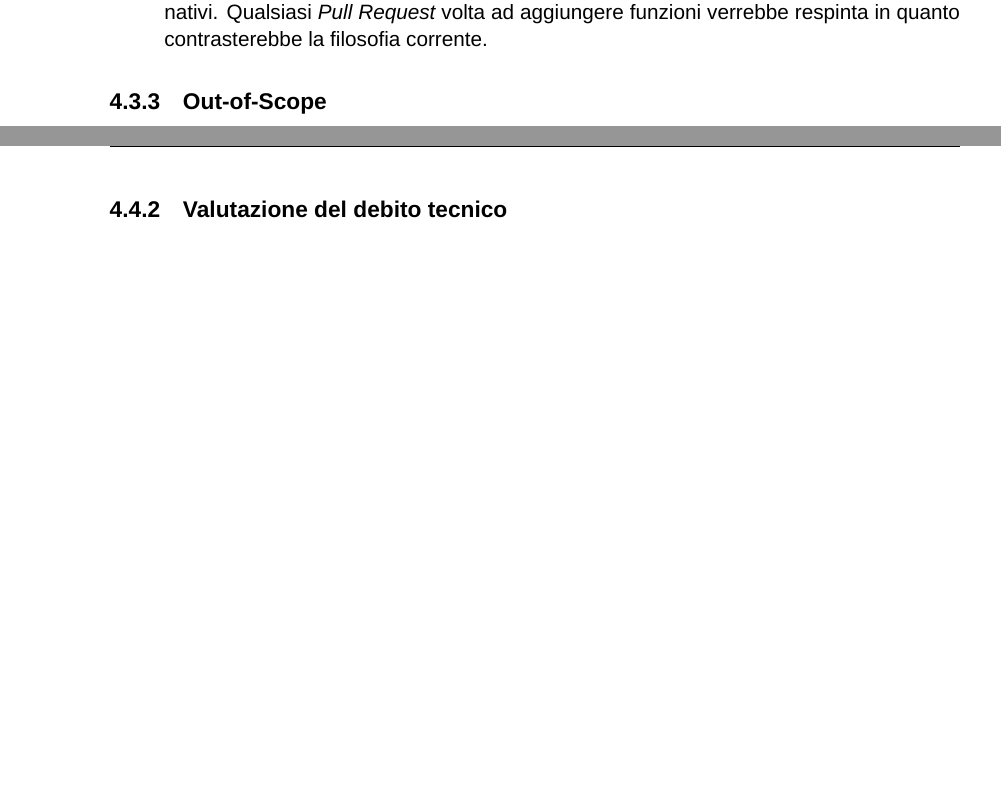
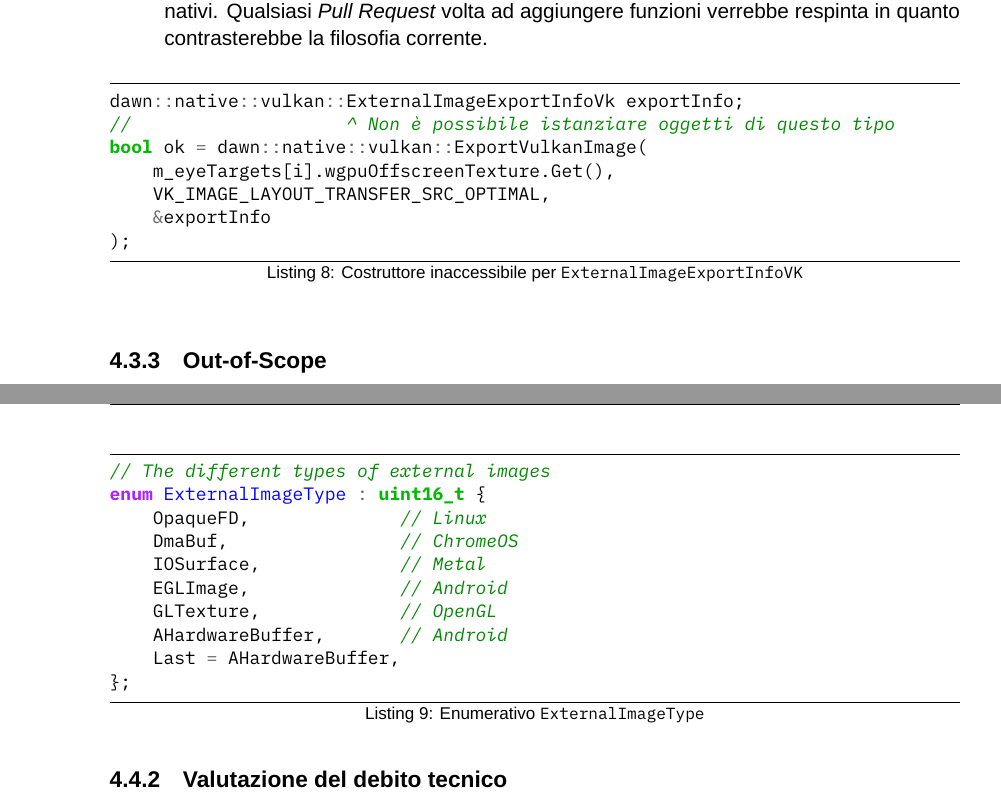
Before and after one commit to lucamazzza/wgpu_vr, a LaTeX document (docs/docs.tex): two parts of pages 36 and 38 of 48, joined at a grey line, cut so that both start at the same text, the shorter picture padded with empty space. Compiled offline with XeLaTeX; a missing font is replaced by an installed copy or a similar font.

Commit message:
docs: snippets

```diff
--- a/docs/docs.tex
+++ b/docs/docs.tex
@@ -1073,6 +1073,21 @@ Le criticità si riassumono quindi in tre punti principali:
         volta ad aggiungere funzioni verrebbe respinta in quanto contrasterebbe la filosofia corrente.
 \end{itemize}
 
+\begin{listing}[!ht]
+\begin{minted}{cpp}
+dawn::native::vulkan::ExternalImageExportInfoVk exportInfo;
+//                    ^ Non è possibile istanziare oggetti di questo tipo
+bool ok = dawn::native::vulkan::ExportVulkanImage(
+    m_eyeTargets[i].wgpuOffscreenTexture.Get(),
+    VK_IMAGE_LAYOUT_TRANSFER_SRC_OPTIMAL,
+    &exportInfo
+);
+\end{minted}
+\vspace{-0.75cm}
+\caption{Costruttore inaccessibile per \texttt{ExternalImageExportInfoVK}}
+\label{listing:eivconstructor}
+\end{listing}
+
 \subsection{Out-of-Scope}
 
 Alla luce dei risultati ottenuti, è apparso chiaro che proseguire su questa strada avrebbe significato deviare
@@ -1120,7 +1135,25 @@ sono usualmente il "default" per il sistema operativo (\texttt{Metal} per macOS,
 Nello specifico, si è constatato che tipi di dato, come per esempio l'enum \texttt{ExternalImageType}, necessario
 per la dichiarazione dei tipi di handle del sistema operativo da esportare per i \textit{semaphores} di \texttt{Vulkan},
 supporta nativamente i descrittori per \textit{Android}, \textit{macOS}, \textit{Linux}, ma non ha alcun supporto
-per gli handle nativi di Windows.
+per gli handle nativi di Windows (vedi Listing \ref{listing:eximty}).
+
+\begin{listing}[!ht]
+\begin{minted}{cpp}
+// The different types of external images
+enum ExternalImageType : uint16_t {
+    OpaqueFD,              // Linux
+    DmaBuf,                // ChromeOS
+    IOSurface,             // Metal
+    EGLImage,              // Android
+    GLTexture,             // OpenGL
+    AHardwareBuffer,       // Android
+    Last = AHardwareBuffer,
+};
+\end{minted}
+\vspace{-0.75cm}
+\caption{Enumerativo \texttt{ExternalImageType}}
+\label{listing:eximty}
+\end{listing}
 
 Questa mancanza rende di fatto impossibile, allo stato attuale dell'arte, implementare una sincronizzazione \textit{zero
 copy} tra \texttt{WebGPU} e \texttt{OpenXR} in ambiente Windows, senza ricorrere a pesanti alterazioni del codice
```
Also changed, not shown: docs/docs.pdf, docs/docs.tex (1 more changed lines).
